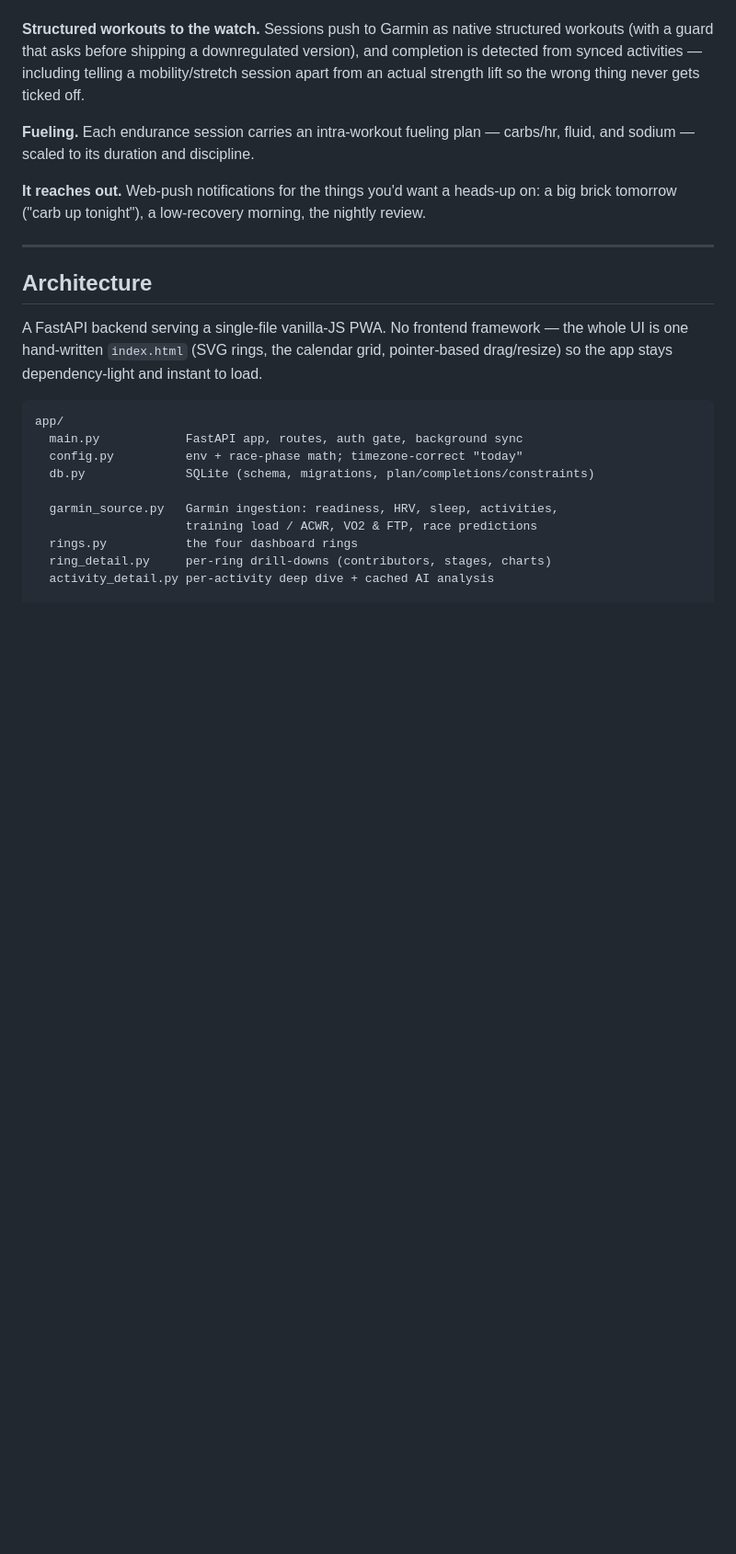
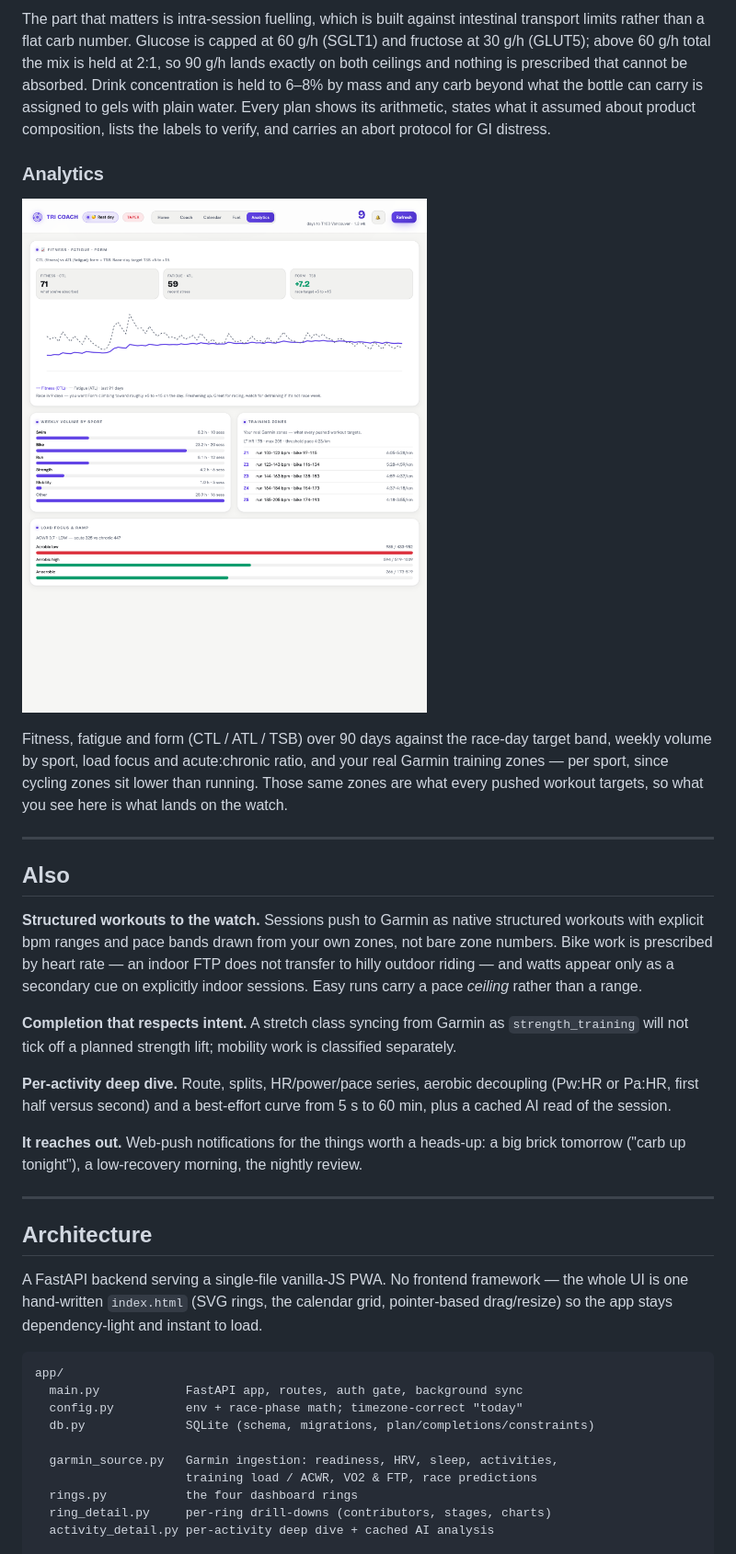
Before and after one commit to justinmulhall13/tri-coach, a Markdown page: README.md, the part around one of its changes. Shown at 92% size. GitHub-like rendering; pictures changed too: docs/screenshots/analytics.png (added); blank space fills up the shorter version.

```diff
--- a/README.md
+++ b/README.md
@@ -95,16 +112,42 @@ placeholders in this screenshot.*
+The part that matters is intra-session fuelling, which is built against
+intestinal transport limits rather than a flat carb number. Glucose is capped at
+60 g/h (SGLT1) and fructose at 30 g/h (GLUT5); above 60 g/h total the mix is held
+at 2:1, so 90 g/h lands exactly on both ceilings and nothing is prescribed that
+cannot be absorbed. Drink concentration is held to 6–8% by mass and any carb
+beyond what the bottle can carry is assigned to gels with plain water. Every plan
+shows its arithmetic, states what it assumed about product composition, lists the
+labels to verify, and carries an abort protocol for GI distress.
+
+### Analytics
+![Analytics tab](docs/screenshots/analytics.png)
+
+Fitness, fatigue and form (CTL / ATL / TSB) over 90 days against the race-day
+target band, weekly volume by sport, load focus and acute:chronic ratio, and your
+real Garmin training zones — per sport, since cycling zones sit lower than
+running. Those same zones are what every pushed workout targets, so what you see
+here is what lands on the watch.
+
+---
+
+## Also
 
 **Structured workouts to the watch.** Sessions push to Garmin as native
-structured workouts (with a guard that asks before shipping a downregulated
-version), and completion is detected from synced activities — including telling a
-mobility/stretch session apart from an actual strength lift so the wrong thing
-never gets ticked off.
+structured workouts with explicit bpm ranges and pace bands drawn from your own
+zones, not bare zone numbers. Bike work is prescribed by heart rate — an
+indoor FTP does not transfer to hilly outdoor riding — and watts appear only as a
+secondary cue on explicitly indoor sessions. Easy runs carry a pace *ceiling*
+rather than a range.
 
-**Fueling.** Each endurance session carries an intra-workout fueling plan —
-carbs/hr, fluid, and sodium — scaled to its duration and discipline.
+**Completion that respects intent.** A stretch class syncing from Garmin as
+`strength_training` will not tick off a planned strength lift; mobility work is
+classified separately.
 
-**It reaches out.** Web-push notifications for the things you'd want a heads-up
-on: a big brick tomorrow ("carb up tonight"), a low-recovery morning, the nightly
-review.
+**Per-activity deep dive.** Route, splits, HR/power/pace series, aerobic
+decoupling (Pw:HR or Pa:HR, first half versus second) and a best-effort curve
+from 5 s to 60 min, plus a cached AI read of the session.
+
+**It reaches out.** Web-push notifications for the things worth a heads-up: a big
+brick tomorrow ("carb up tonight"), a low-recovery morning, the nightly review.
 
 ---
 
```
Also changed, not shown: other parts of README.md (+52 -34 lines), docs/screenshots/calendar.png, docs/screenshots/coach.png (added), docs/screenshots/dashboard.png (deleted), docs/screenshots/fuel.png (added), docs/screenshots/home.png (added), 1 other file.
